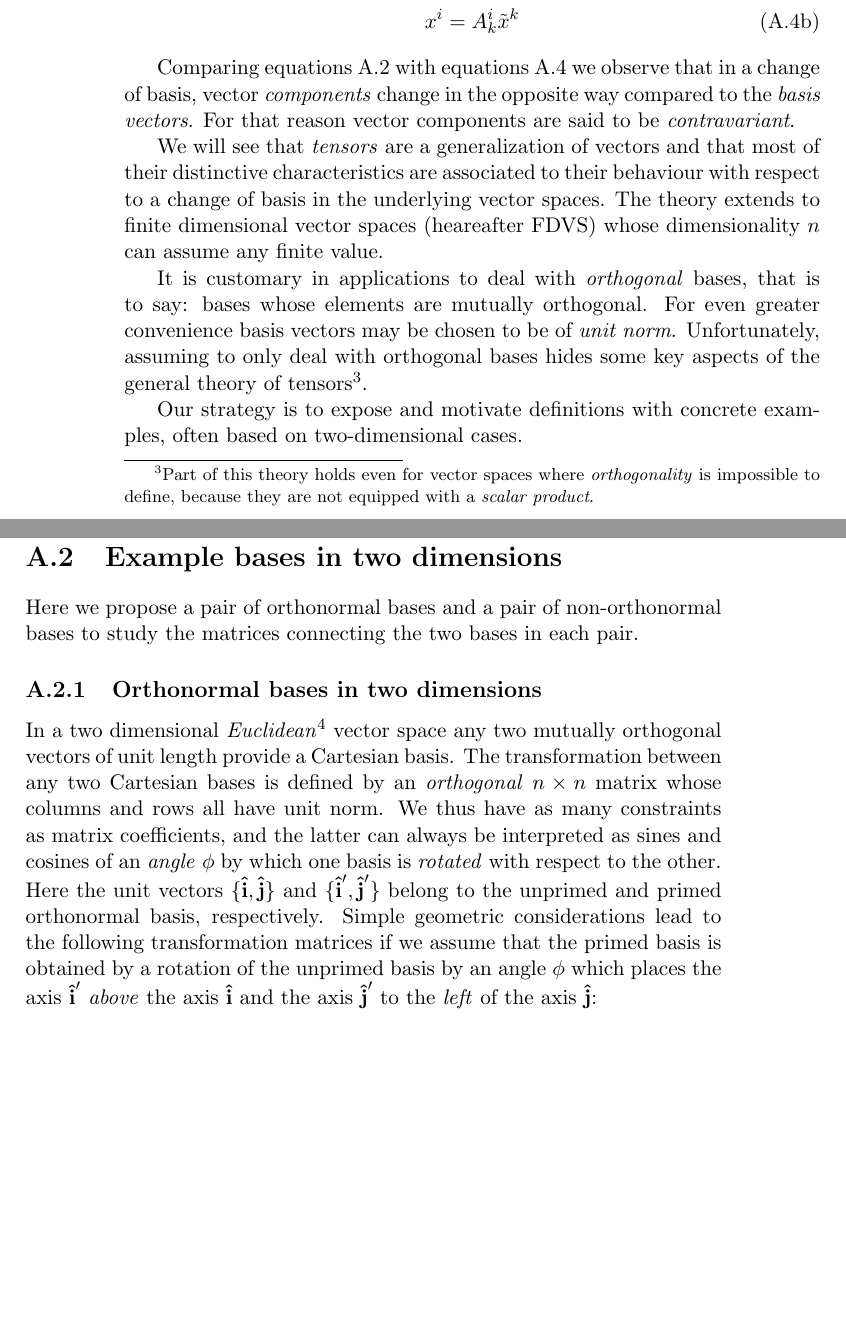
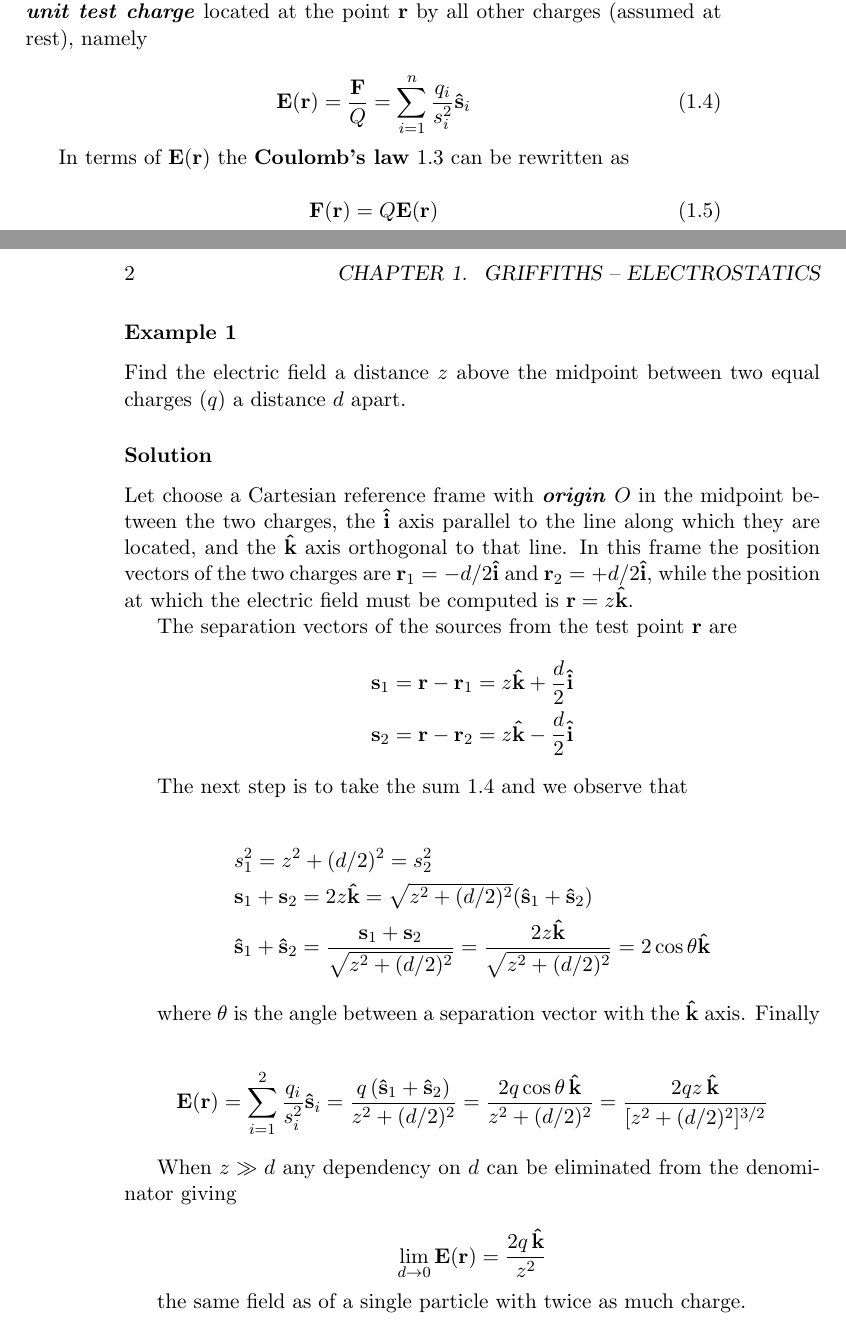
Before and after one commit to ollecram/ELECTRO, a LaTeX book (Classical_Electrodynamics_Notes.tex, which reads Griffiths_01.tex): two parts of pages 12 and 13 of 21 before the commit and two parts of pages 5 and 6 of 6 after it, joined at a grey line, cut at the place of the change, the shorter picture padded with empty space. Compiled offline with pdfLaTeX.

Commit message:
Electrostatics work progress 1

```diff
--- a/Griffiths_01.tex
+++ b/Griffiths_01.tex
@@ -2,0 +26,45 @@
+The \tbi{electrostatic field} $\vb{E}(\vb{r})$ is, by definition, the force exerted on a \tbi{unit test charge} located at the point $\vb{r}$ by all other charges (assumed at rest), namely
+
+\begin{equation}
+\label{eq:G01_electrostatic_field}
+\vb{E}(\vb{r}) = \frac{\vb{F}}{Q} =  \sum_{i=1}^n \frac{q_i}{s_i^2} \vu{s}_i
+\end{equation}
+
+In terms of $\vb{E}(\vb{r})$ the \tbf{Coulomb's law} \ref{eq:G01_superposition} can be rewritten as
+
+\begin{equation}
+\label{eq:G01_electrostatic_force}
+\vb{F}(\vb{r}) = Q \vb{E}(\vb{r})
+\end{equation}
+
+\subsubsection*{Example 1}
+Find the electric field a distance $z$ above the midpoint between two equal charges ($q$) a distance $d$ apart.
+
+\subsubsection*{Solution}
+Let choose a Cartesian reference frame with \tbi{origin} $O$ in the midpoint between the two charges, the $\vu{i}$ axis parallel to the line along which they are located, and the $\vu{k}$ axis orthogonal to that line. In this frame the position vectors of the two charges are $\vb{r}_1 = -d/2\vu{i}$ and $\vb{r}_2 = +d/2\vu{i}$, while the position at which the electric field must be computed is $\vb{r} =  z \vu{k}$.
+
+The separation vectors of the sources from the test point $\vb{r}$ are
+\begin{align*}
+\vb{s}_1 &= \vb{r} - \vb{r}_1 = z \vu{k} + \frac{d}{2} \vu{i} \\
+\vb{s}_2 &= \vb{r} - \vb{r}_2 = z \vu{k} - \frac{d}{2} \vu{i}
+\end{align*}
+
+The next step is to take the sum \ref{eq:G01_electrostatic_field} and we observe that
+
+\begin{align*}
+& s_1^2 = z^2 +(d/2)^2 = s_2^2 \\
+& \vb{s}_1 + \vb{s}_2 = 2z \vu{k} = \sqrt{z^2 +(d/2)^2}  (\vu{s}_1 + \vu{s}_2)  \\
+& \vu{s}_1 + \vu{s}_2 = \frac{\vb{s}_1 + \vb{s}_2}{\sqrt{z^2 +(d/2)^2}} = \frac{2z \vu{k}}{\sqrt{z^2 +(d/2)^2}} = 2 \cos \theta \vu{k}
+\end{align*}
+
+where $\theta$ is the angle between a separation vector with the $\vu{k}$ axis. Finally
+
+\begin{equation*}
+\vb{E}(\vb{r}) = \sum_{i=1}^2 \frac{q_i}{s_i^2} \vu{s}_i = \frac{q \,(\vu{s}_1 + \vu{s}_2)}{z^2 +(d/2)^2}  = \frac{2q \cos \theta \, \vu{k}}{z^2 + (d/2)^2} = \frac{2qz \, \vu{k}}{  [z^2 +(d/2)^2]^{3/2}  }
+\end{equation*}
+
+When $z \gg d$ any dependency on $d$ can be eliminated from the denominator giving
+
+$$\lim_{d \rightarrow 0} \vb{E}(\vb{r}) = \frac{2q \, \vu{k}}{z^2}$$
+
+the same field as of a single particle with twice as much charge.
```
Also changed, not shown: Classical_Electrodynamics_Notes.tex (+10 -5 lines), Griffiths_00.tex (+3 -3 lines), Griffiths_01.tex (23 more changed lines).
